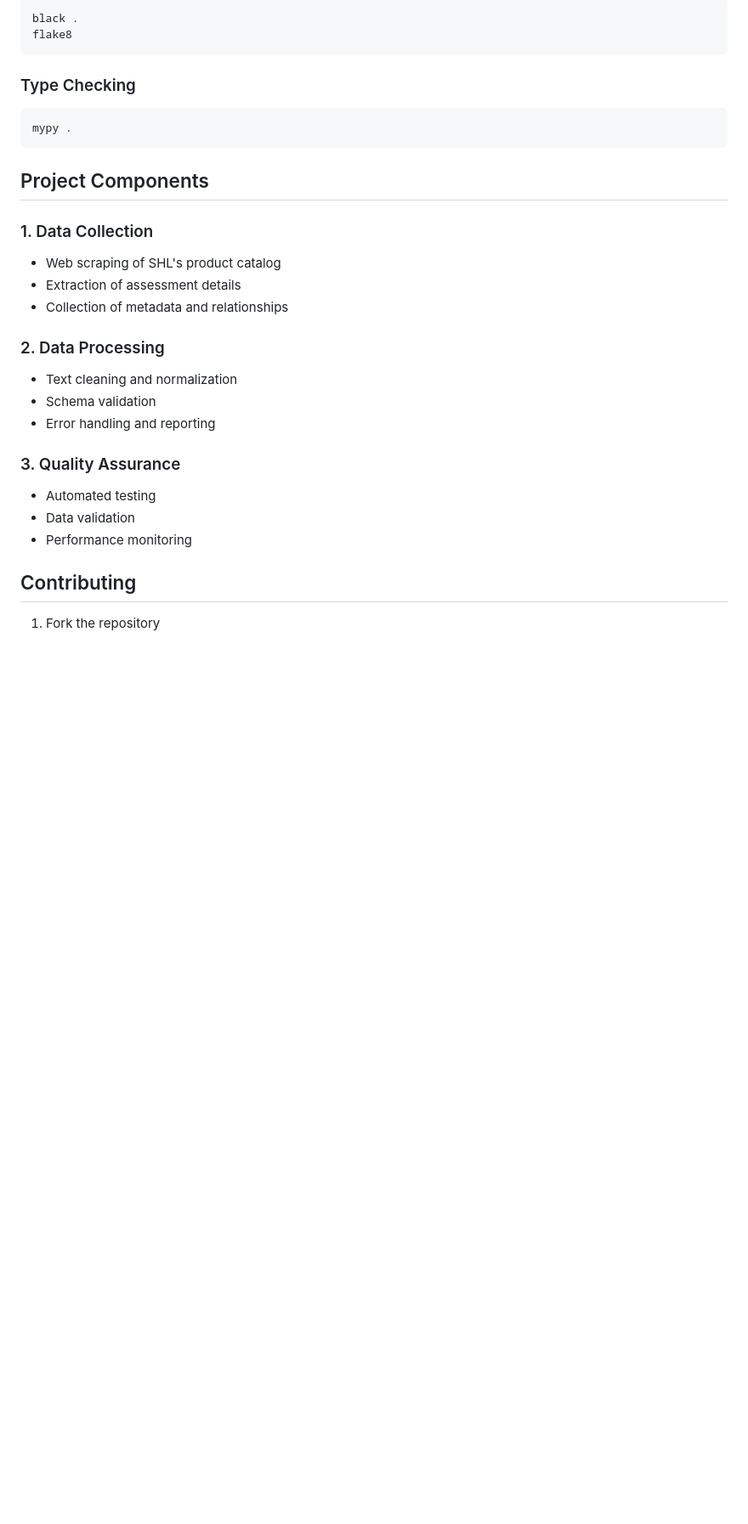
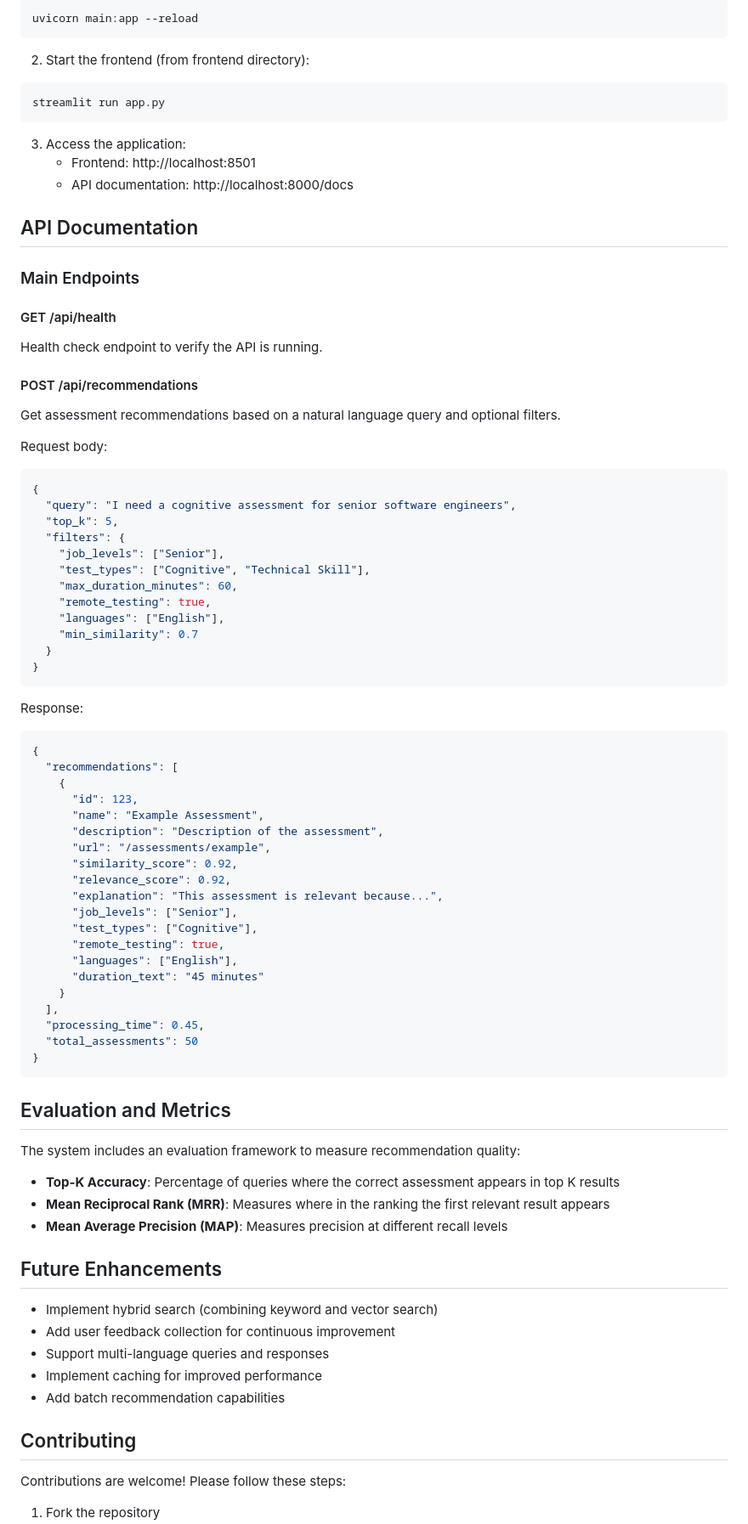
Before and after one commit to sammingasainath/rag_recommendor, a Markdown page: README.md, the part around the change printed below. Shown: that part at 85% size. Drawn GitHub-style; blank space fills up the shorter version.

````diff
--- a/README.md
+++ b/README.md
@@ -99,29 +163,84 @@ pytest
 ```bash
-black .
-flake8
+uvicorn main:app --reload
 ```
 
-### Type Checking
+2. Start the frontend (from frontend directory):
 ```bash
-mypy .
+streamlit run app.py
 ```
 
-## Project Components
+3. Access the application:
+   - Frontend: http://localhost:8501
+   - API documentation: http://localhost:8000/docs
 
-### 1. Data Collection
-- Web scraping of SHL's product catalog
-- Extraction of assessment details
-- Collection of metadata and relationships
+## API Documentation
 
-### 2. Data Processing
-- Text cleaning and normalization
-- Schema validation
-- Error handling and reporting
+### Main Endpoints
 
-### 3. Quality Assurance
-- Automated testing
-- Data validation
-- Performance monitoring
+#### GET /api/health
+Health check endpoint to verify the API is running.
+
+#### POST /api/recommendations
+Get assessment recommendations based on a natural language query and optional filters.
+
+Request body:
+```json
+{
+  "query": "I need a cognitive assessment for senior software engineers",
+  "top_k": 5,
+  "filters": {
+    "job_levels": ["Senior"],
+    "test_types": ["Cognitive", "Technical Skill"],
+    "max_duration_minutes": 60,
+    "remote_testing": true,
+    "languages": ["English"],
+    "min_similarity": 0.7
+  }
+}
+```
+
+Response:
+```json
+{
+  "recommendations": [
+    {
+      "id": 123,
+      "name": "Example Assessment",
+      "description": "Description of the assessment",
+      "url": "/assessments/example",
+      "similarity_score": 0.92,
+      "relevance_score": 0.92,
+      "explanation": "This assessment is relevant because...",
+      "job_levels": ["Senior"],
+      "test_types": ["Cognitive"],
+      "remote_testing": true,
+      "languages": ["English"],
+      "duration_text": "45 minutes"
+    }
+  ],
+  "processing_time": 0.45,
+  "total_assessments": 50
+}
+```
+
+## Evaluation and Metrics
+
+The system includes an evaluation framework to measure recommendation quality:
+
+- **Top-K Accuracy**: Percentage of queries where the correct assessment appears in top K results
+- **Mean Reciprocal Rank (MRR)**: Measures where in the ranking the first relevant result appears
+- **Mean Average Precision (MAP)**: Measures precision at different recall levels
+
+## Future Enhancements
+
+- Implement hybrid search (combining keyword and vector search)
+- Add user feedback collection for continuous improvement
+- Support multi-language queries and responses
+- Implement caching for improved performance
+- Add batch recommendation capabilities
 
 ## Contributing
+
+Contributions are welcome! Please follow these steps:
+
 1. Fork the repository
````
Also changed, not shown: other parts of README.md (+138 -72 lines).
